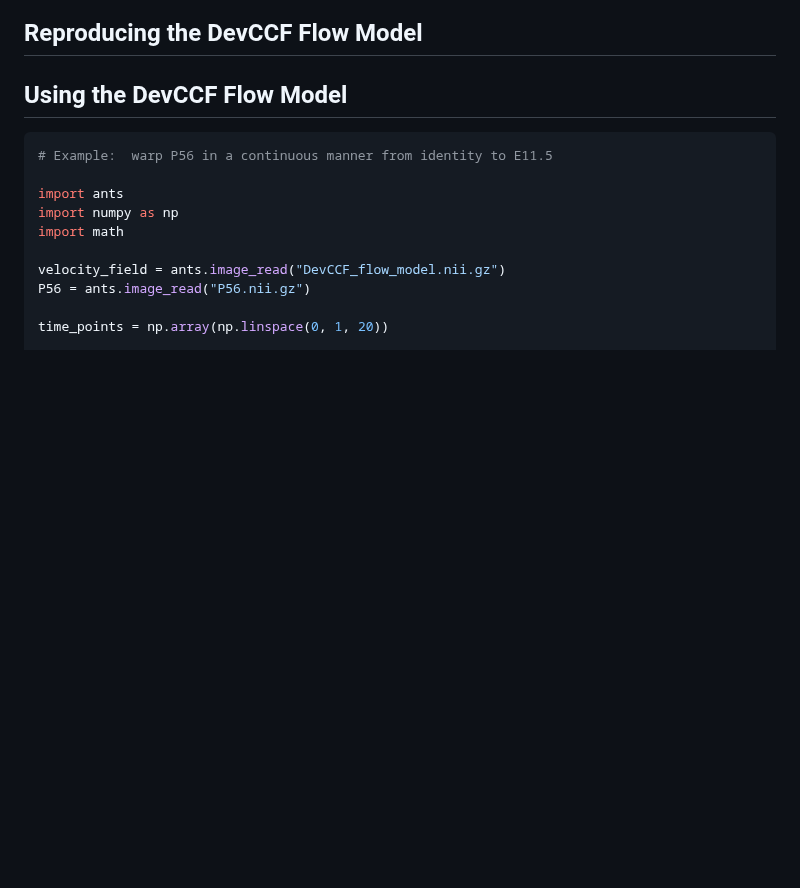
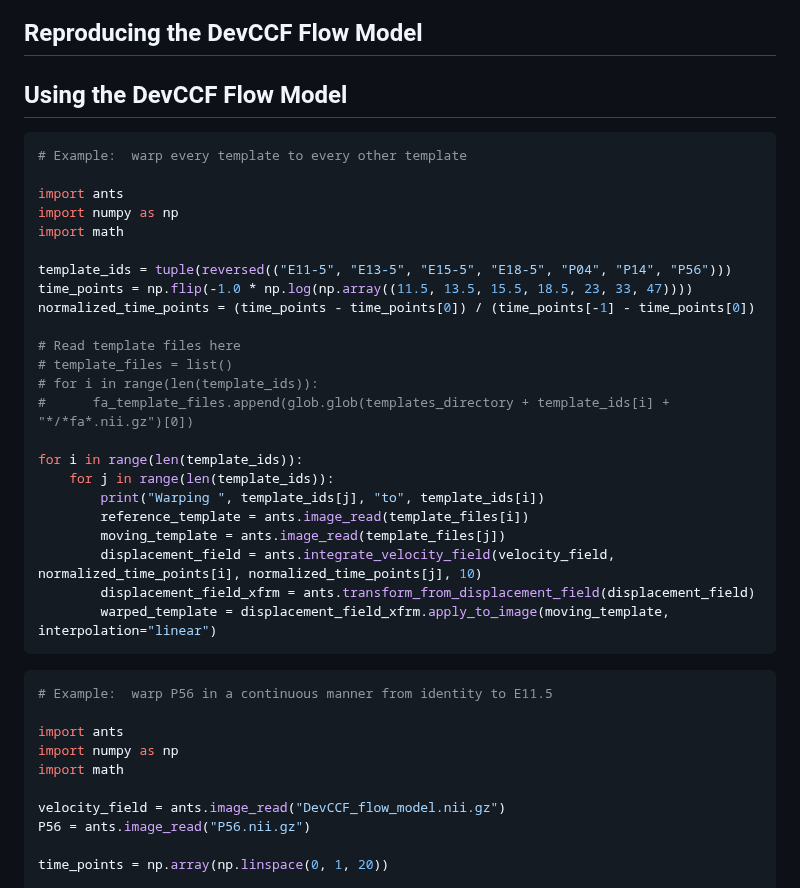
Before and after one commit to ntustison/ANTsXMouseBrainMapping, a Markdown page: README.md, the part around the change. GitHub-like rendering; blank space fills up the shorter version.

````diff
--- a/README.md
+++ b/README.md
@@ -46,6 +46,32 @@ following plots:
 
 
 ```python
+# Example:  warp every template to every other template
+
+import ants
+import numpy as np
+import math
+
+template_ids = tuple(reversed(("E11-5", "E13-5", "E15-5", "E18-5", "P04", "P14", "P56")))
+time_points = np.flip(-1.0 * np.log(np.array((11.5, 13.5, 15.5, 18.5, 23, 33, 47))))
+normalized_time_points = (time_points - time_points[0]) / (time_points[-1] - time_points[0])
+
+# Read template files here
+# template_files = list()
+# for i in range(len(template_ids)):
+#      fa_template_files.append(glob.glob(templates_directory + template_ids[i] + "*/*fa*.nii.gz")[0])
+
+for i in range(len(template_ids)):
+    for j in range(len(template_ids)):
+        print("Warping ", template_ids[j], "to", template_ids[i])
+        reference_template = ants.image_read(template_files[i])
+        moving_template = ants.image_read(template_files[j])
+        displacement_field = ants.integrate_velocity_field(velocity_field, normalized_time_points[i], normalized_time_points[j], 10)
+        displacement_field_xfrm = ants.transform_from_displacement_field(displacement_field)
+        warped_template = displacement_field_xfrm.apply_to_image(moving_template, interpolation="linear")
+```
+
+```python
 # Example:  warp P56 in a continuous manner from identity to E11.5
 
 import ants
````
